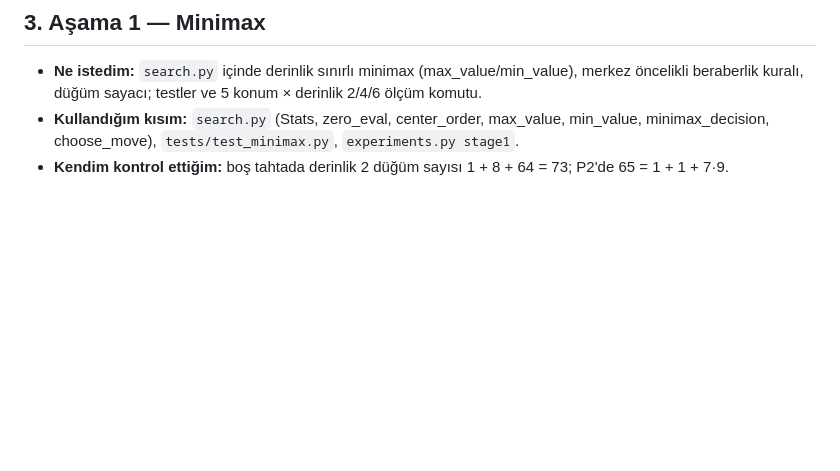
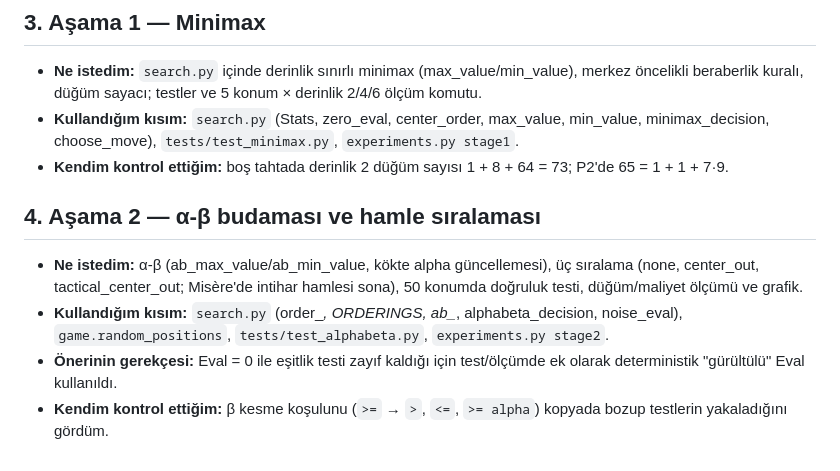
Before and after one commit to sevinkastas/ai_odev1, a Markdown page: connectk/PROMPTLAR.md, the part around the change. Drawn GitHub-style; blank space fills up the shorter version.

```diff
--- a/connectk/PROMPTLAR.md
+++ b/connectk/PROMPTLAR.md
@@ -21,3 +21,13 @@ Kullanılan araç: Claude Code (Claude Opus 5.5), VS Code eklentisi.
 - **Kullandığım kısım:** `search.py` (Stats, zero_eval, center_order, max_value, min_value,
   minimax_decision, choose_move), `tests/test_minimax.py`, `experiments.py stage1`.
 - **Kendim kontrol ettiğim:** boş tahtada derinlik 2 düğüm sayısı 1 + 8 + 64 = 73; P2'de 65 = 1 + 1 + 7·9.
+
+## 4. Aşama 2 — α-β budaması ve hamle sıralaması
+- **Ne istedim:** α-β (ab_max_value/ab_min_value, kökte alpha güncellemesi), üç sıralama (none, center_out,
+  tactical_center_out; Misère'de intihar hamlesi sona), 50 konumda doğruluk testi, düğüm/maliyet ölçümü ve grafik.
+- **Kullandığım kısım:** `search.py` (order_*, ORDERINGS, ab_*, alphabeta_decision, noise_eval),
+  `game.random_positions`, `tests/test_alphabeta.py`, `experiments.py stage2`.
+- **Önerinin gerekçesi:** Eval = 0 ile eşitlik testi zayıf kaldığı için test/ölçümde ek olarak deterministik
+  "gürültülü" Eval kullanıldı.
+- **Kendim kontrol ettiğim:** β kesme koşulunu (`>=` → `>`, `<=`, `>= alpha`) kopyada bozup testlerin
+  yakaladığını gördüm.
```
Also changed, not shown: connectk/rapor.md (+51 -1 lines), connectk/results/stage2_nodes.png (added), 7 other files.
